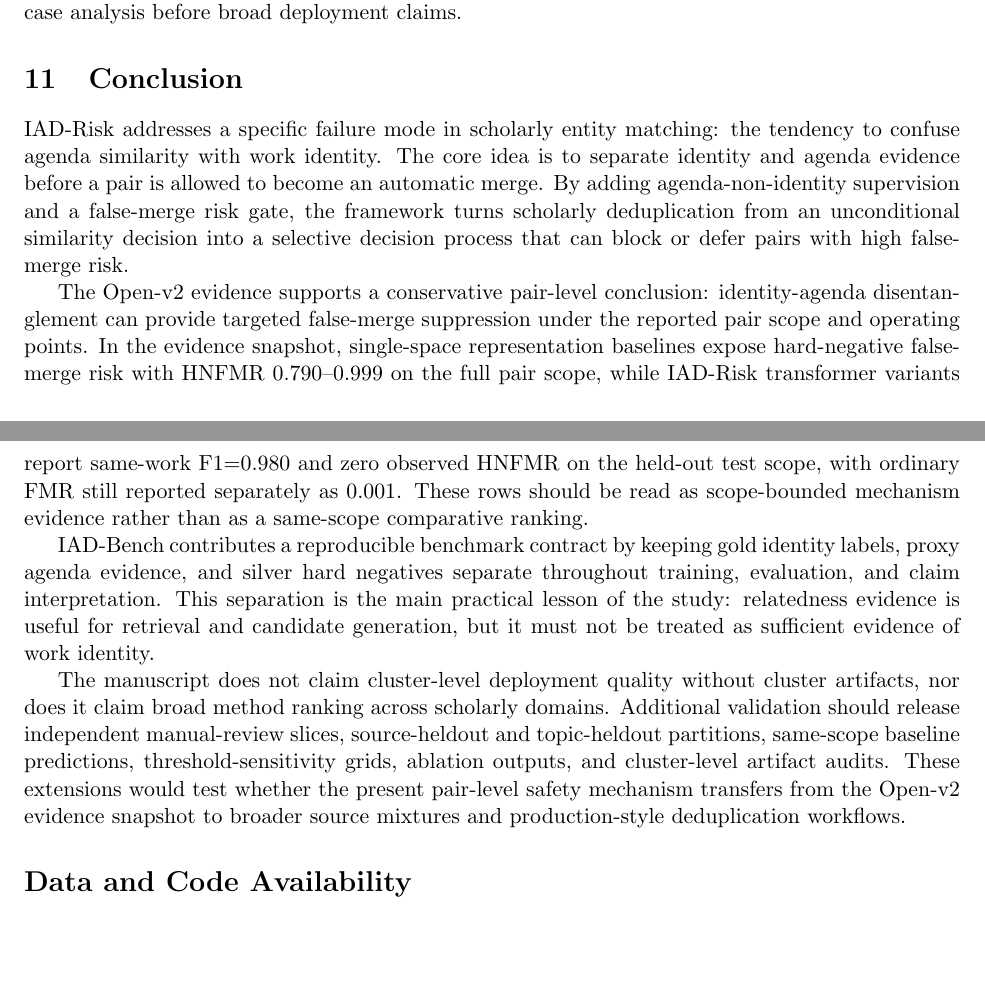
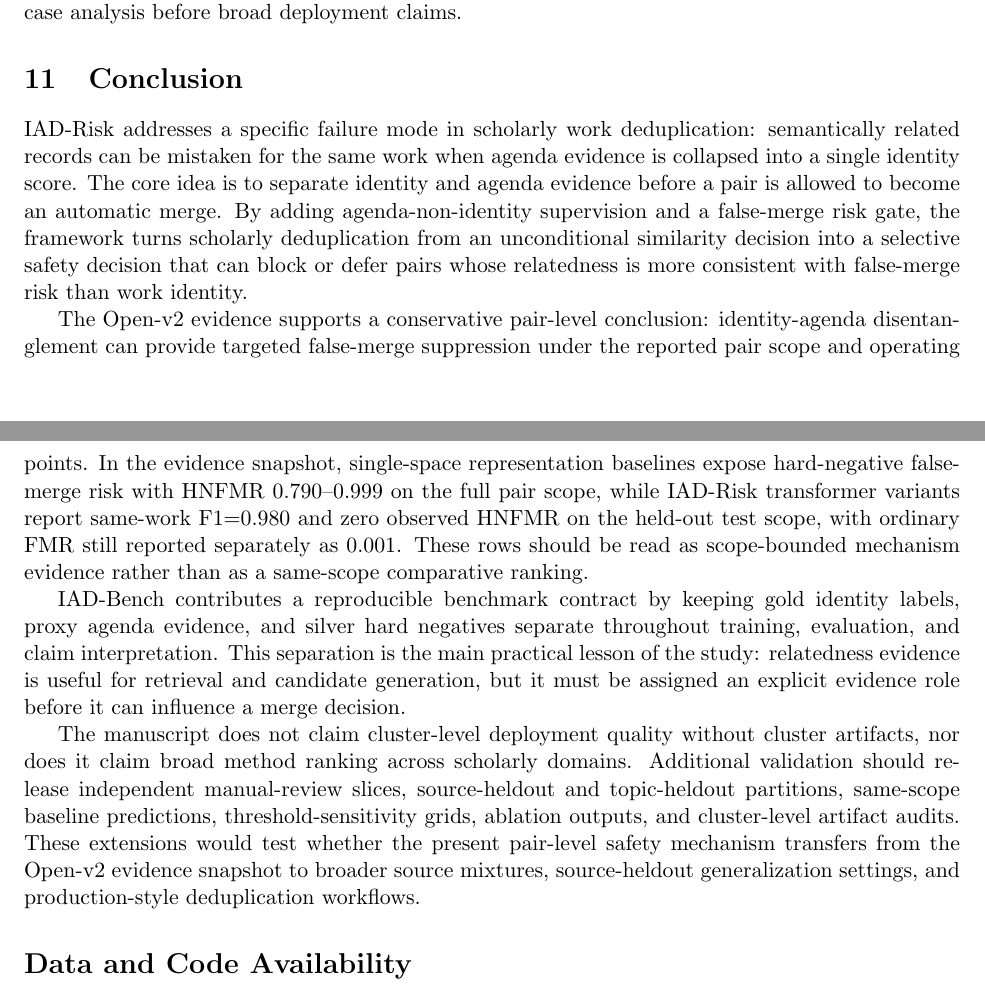
Before and after one commit to bujiuzhi/iad-sieve, a LaTeX paper (manuscript/main.tex): two parts of pages 22 and 23 of 25, joined at a grey line, cut so that both start at the same text, the shorter picture padded with empty space. Compiled offline with pdfLaTeX.

Commit message:
润色结论证据边界表达

```diff
--- a/manuscript/main.tex
+++ b/manuscript/main.tex
@@ -606,13 +606,13 @@ The full claim-interpretation boundary table is reported in the supplementary ma
 
 \section{Conclusion}
 
-IAD-Risk addresses a specific failure mode in scholarly entity matching: the tendency to confuse agenda similarity with work identity. The core idea is to separate identity and agenda evidence before a pair is allowed to become an automatic merge. By adding agenda-non-identity supervision and a false-merge risk gate, the framework turns scholarly deduplication from an unconditional similarity decision into a selective decision process that can block or defer pairs with high false-merge risk.
+IAD-Risk addresses a specific failure mode in scholarly work deduplication: semantically related records can be mistaken for the same work when agenda evidence is collapsed into a single identity score. The core idea is to separate identity and agenda evidence before a pair is allowed to become an automatic merge. By adding agenda-non-identity supervision and a false-merge risk gate, the framework turns scholarly deduplication from an unconditional similarity decision into a selective safety decision that can block or defer pairs whose relatedness is more consistent with false-merge risk than work identity.
 
 The Open-v2 evidence supports a conservative pair-level conclusion: identity-agenda disentanglement can provide targeted false-merge suppression under the reported pair scope and operating points. In the evidence snapshot, single-space representation baselines expose hard-negative false-merge risk with HNFMR 0.790--0.999 on the full pair scope, while IAD-Risk transformer variants report same-work F1=0.980 and zero observed HNFMR on the held-out test scope, with ordinary FMR still reported separately as 0.001. These rows should be read as scope-bounded mechanism evidence rather than as a same-scope comparative ranking.
 
-IAD-Bench contributes a reproducible benchmark contract by keeping gold identity labels, proxy agenda evidence, and silver hard negatives separate throughout training, evaluation, and claim interpretation. This separation is the main practical lesson of the study: relatedness evidence is useful for retrieval and candidate generation, but it must not be treated as sufficient evidence of work identity.
+IAD-Bench contributes a reproducible benchmark contract by keeping gold identity labels, proxy agenda evidence, and silver hard negatives separate throughout training, evaluation, and claim interpretation. This separation is the main practical lesson of the study: relatedness evidence is useful for retrieval and candidate generation, but it must be assigned an explicit evidence role before it can influence a merge decision.
 
-The manuscript does not claim cluster-level deployment quality without cluster artifacts, nor does it claim broad method ranking across scholarly domains. Additional validation should release independent manual-review slices, source-heldout and topic-heldout partitions, same-scope baseline predictions, threshold-sensitivity grids, ablation outputs, and cluster-level artifact audits. These extensions would test whether the present pair-level safety mechanism transfers from the Open-v2 evidence snapshot to broader source mixtures and production-style deduplication workflows.
+The manuscript does not claim cluster-level deployment quality without cluster artifacts, nor does it claim broad method ranking across scholarly domains. Additional validation should release independent manual-review slices, source-heldout and topic-heldout partitions, same-scope baseline predictions, threshold-sensitivity grids, ablation outputs, and cluster-level artifact audits. These extensions would test whether the present pair-level safety mechanism transfers from the Open-v2 evidence snapshot to broader source mixtures, source-heldout generalization settings, and production-style deduplication workflows.
 
 \section*{Data and Code Availability}
 
```
Also changed, not shown: 4 other files.
